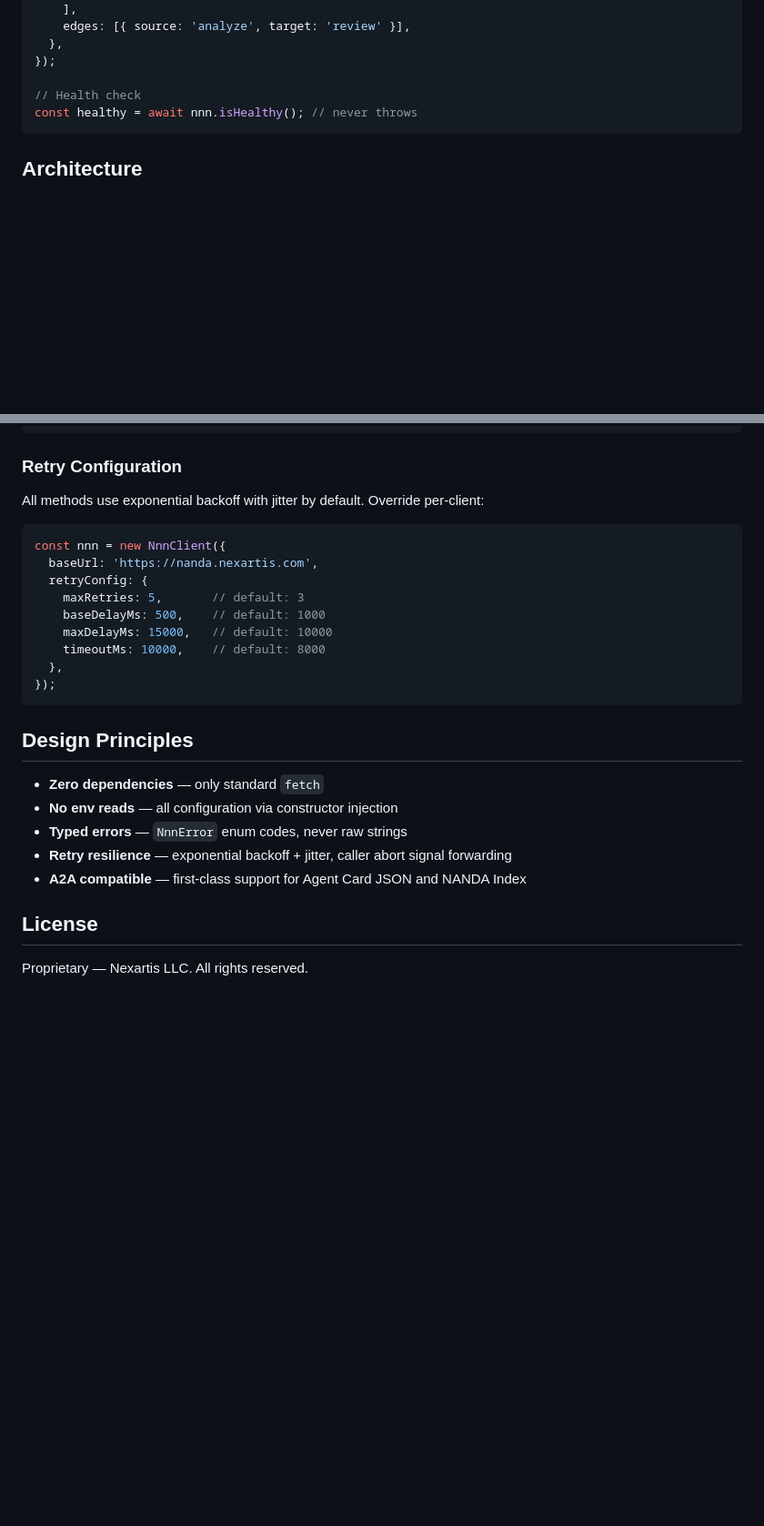
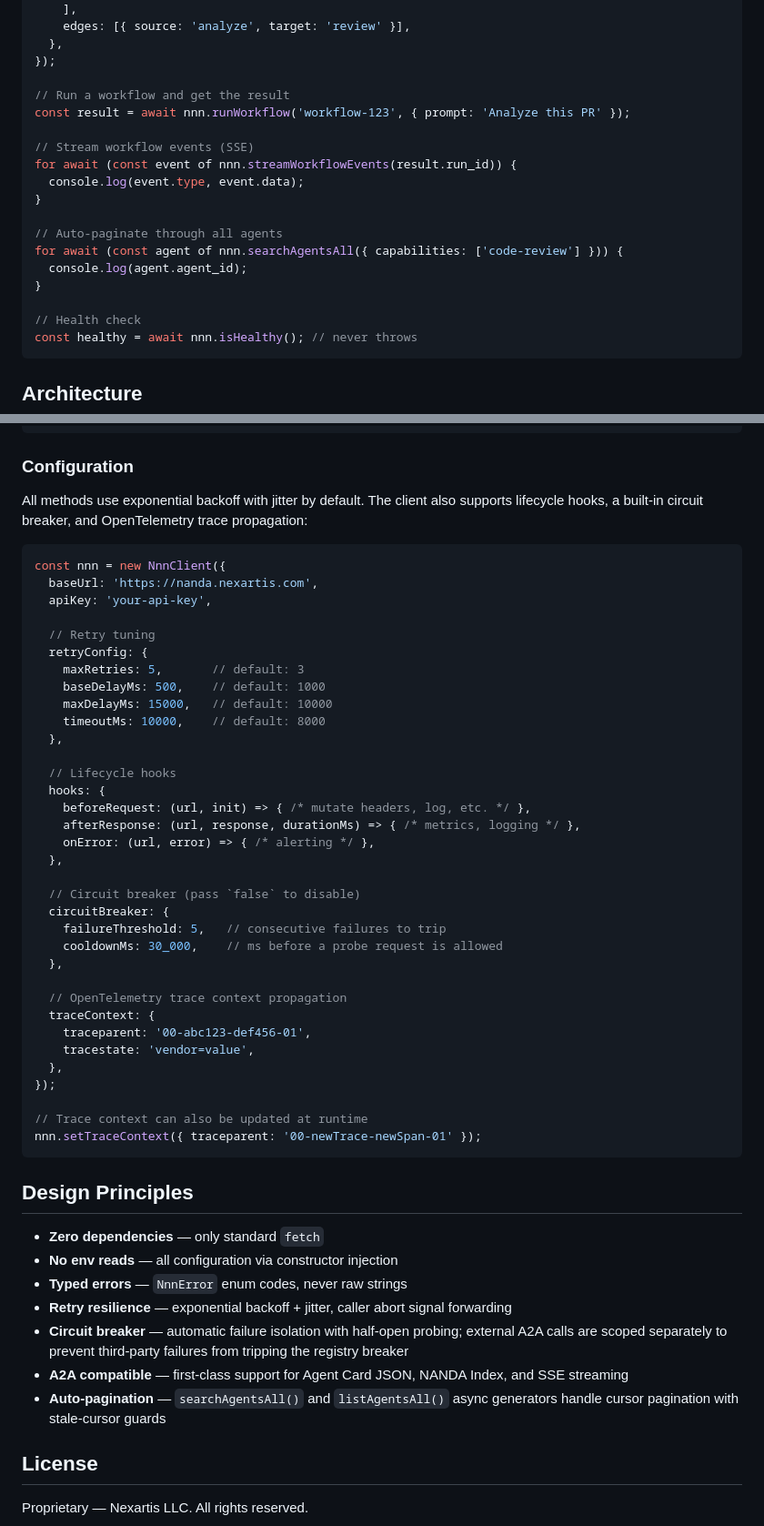
Before and after one commit to Nexartis/homeport-sdk, a Markdown page: README.md, 2 parts joined by grey strips. Shown at 91% size. Drawn GitHub-style; blank space fills up the shorter version.

Commit message:
docs: comprehensive README update — all client methods, hooks, circuit breaker, streaming, auto-pagination

````diff
--- a/README.md
+++ b/README.md
@@ -88,6 +88,19 @@ await nnn.createWorkflow({
   },
 });
 
+// Run a workflow and get the result
+const result = await nnn.runWorkflow('workflow-123', { prompt: 'Analyze this PR' });
+
+// Stream workflow events (SSE)
+for await (const event of nnn.streamWorkflowEvents(result.run_id)) {
+  console.log(event.type, event.data);
+}
+
+// Auto-paginate through all agents
+for await (const agent of nnn.searchAgentsAll({ capabilities: ['code-review'] })) {
+  console.log(agent.agent_id);
+}
+
 // Health check
 const healthy = await nnn.isHealthy(); // never throws
 ```
@@ -157,20 +219,45 @@ try {
 }
 ```
 
-### Retry Configuration
+### Configuration
 
-All methods use exponential backoff with jitter by default. Override per-client:
+All methods use exponential backoff with jitter by default. The client also supports lifecycle hooks, a built-in circuit breaker, and OpenTelemetry trace propagation:
 
 ```typescript
 const nnn = new NnnClient({
   baseUrl: 'https://nanda.nexartis.com',
+  apiKey: 'your-api-key',
+
+  // Retry tuning
   retryConfig: {
     maxRetries: 5,       // default: 3
     baseDelayMs: 500,    // default: 1000
     maxDelayMs: 15000,   // default: 10000
     timeoutMs: 10000,    // default: 8000
   },
+
+  // Lifecycle hooks
+  hooks: {
+    beforeRequest: (url, init) => { /* mutate headers, log, etc. */ },
+    afterResponse: (url, response, durationMs) => { /* metrics, logging */ },
+    onError: (url, error) => { /* alerting */ },
+  },
+
+  // Circuit breaker (pass `false` to disable)
+  circuitBreaker: {
+    failureThreshold: 5,   // consecutive failures to trip
+    cooldownMs: 30_000,    // ms before a probe request is allowed
+  },
+
+  // OpenTelemetry trace context propagation
+  traceContext: {
+    traceparent: '00-abc123-def456-01',
+    tracestate: 'vendor=value',
+  },
 });
+
+// Trace context can also be updated at runtime
+nnn.setTraceContext({ traceparent: '00-newTrace-newSpan-01' });
 ```
 
 ## Design Principles
@@ -179,7 +266,9 @@ const nnn = new NnnClient({
 - **No env reads** — all configuration via constructor injection
 - **Typed errors** — `NnnError` enum codes, never raw strings
 - **Retry resilience** — exponential backoff + jitter, caller abort signal forwarding
-- **A2A compatible** — first-class support for Agent Card JSON and NANDA Index
+- **Circuit breaker** — automatic failure isolation with half-open probing; external A2A calls are scoped separately to prevent third-party failures from tripping the registry breaker
+- **A2A compatible** — first-class support for Agent Card JSON, NANDA Index, and SSE streaming
+- **Auto-pagination** — `searchAgentsAll()` and `listAgentsAll()` async generators handle cursor pagination with stale-cursor guards
 
 ## License
 
````
Also changed, not shown: other parts of README.md (+51 -2 lines).
